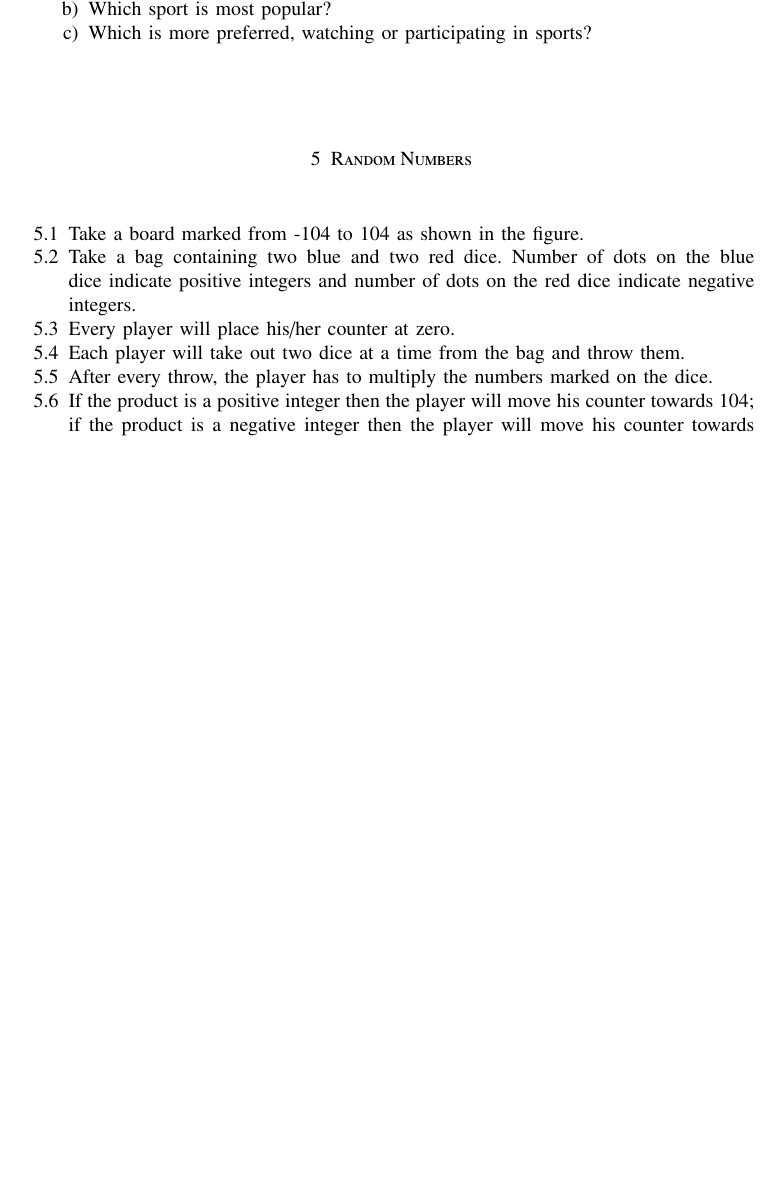
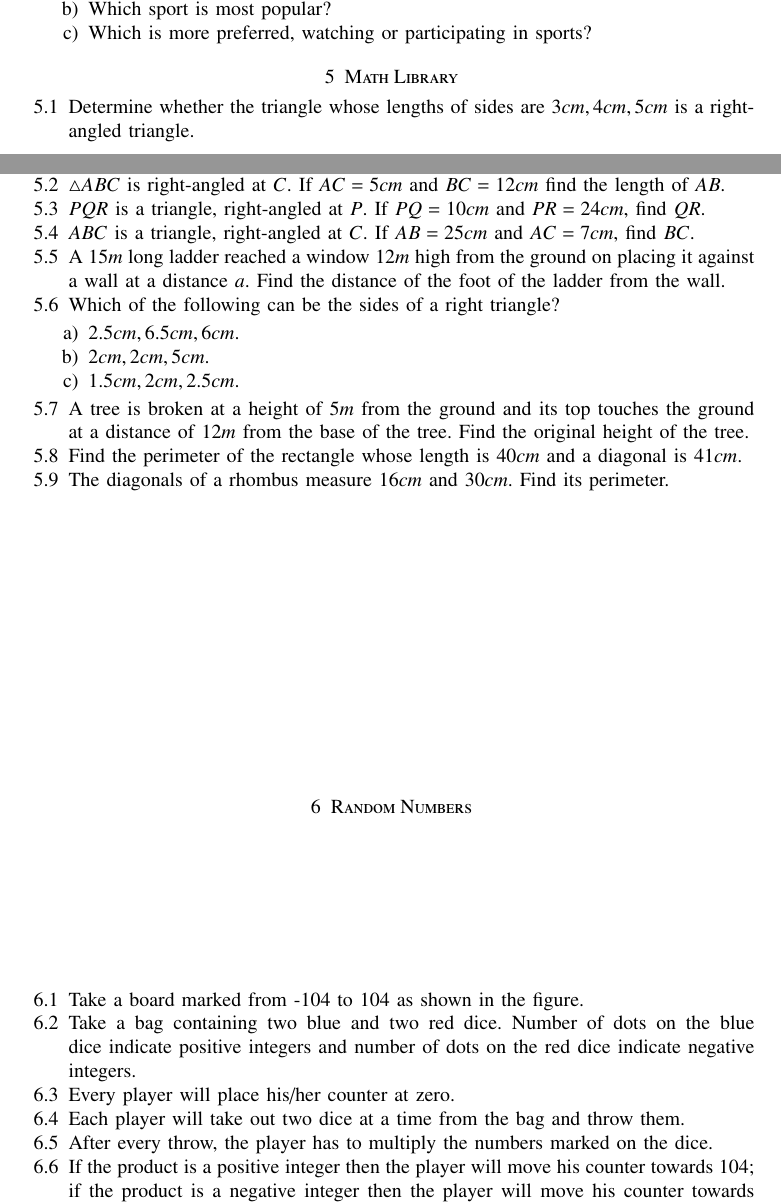
Before and after one commit to gadepall/cprog, a LaTeX paper (main.tex, which reads ncert/math.tex): part of page 25 of 26 before the commit and two parts of pages 25 and 26 of 27 after it, the two joined at a grey line, cut so that both start at the same text, the shorter picture padded with empty space. Compiled offline with pdfLaTeX.

Commit message:
right angled triangle over

```diff
--- a/main.tex
+++ b/main.tex
@@ -92,6 +92,8 @@ https://www.gnu.org/licenses/fdl-1.3.en.html
 \input{ncert/prog.tex}
 \section{Data Handling}
 \input{ncert/data.tex}
+\section{Math Library}
+\input{ncert/math.tex}
 \section{Random Numbers}
 \input{ncert/rv.tex}
 \iffalse
--- /dev/null
+++ b/ncert/math.tex
@@ -0,0 +1,16 @@
+\begin{enumerate}[label=\thesection.\arabic*, ref=\thesection.\theenumi]
+\item Determine whether the triangle whose lengths of sides are $3 cm, 4 cm, 5 cm$ is a right-angled triangle.
+\item $\triangle ABC$ is right-angled at $C$. If $AC = 5 cm$ and $BC = 12 cm$ find the length of $AB$.
+\item $PQR$ is a triangle, right-angled at $P$. If $PQ = 10cm$ and $PR = 24 cm$, find $QR$.
+\item $ABC$ is a triangle, right-angled at $C$. If $AB = 25 cm$ and $AC = 7 cm$, find $BC$.
+\item A $15 m$ long ladder reached a window $12 m$ high from the ground on placing it against a wall at a distance $a$. Find the distance of the foot of the ladder from the wall.
+\item  Which of the following can be the sides of a right triangle?
+\begin{enumerate}
+	\item $2.5 cm,6.5 cm, 6 cm.$
+	\item $ 2 cm, 2 cm, 5 cm.$
+	\item $ 1.5 cm, 2cm, 2.5 cm.$
+\end{enumerate}
+\item A tree is broken at a height of $5 m$ from the ground and its top touches the ground at a distance of $12 m$ from the base of the tree. Find the original height of the tree.
+\item Find the perimeter of the rectangle whose length is $40 cm$ and a diagonal is $41 cm$.
+\item The diagonals of a rhombus measure $16 cm$ and $30 cm$. Find its perimeter.
+		\end{enumerate}
```
Also changed, not shown: ncert/integer.tex (+3 -0 lines), ncert/prog.tex (+10 -1 lines), main.pdf, 4 other files.
